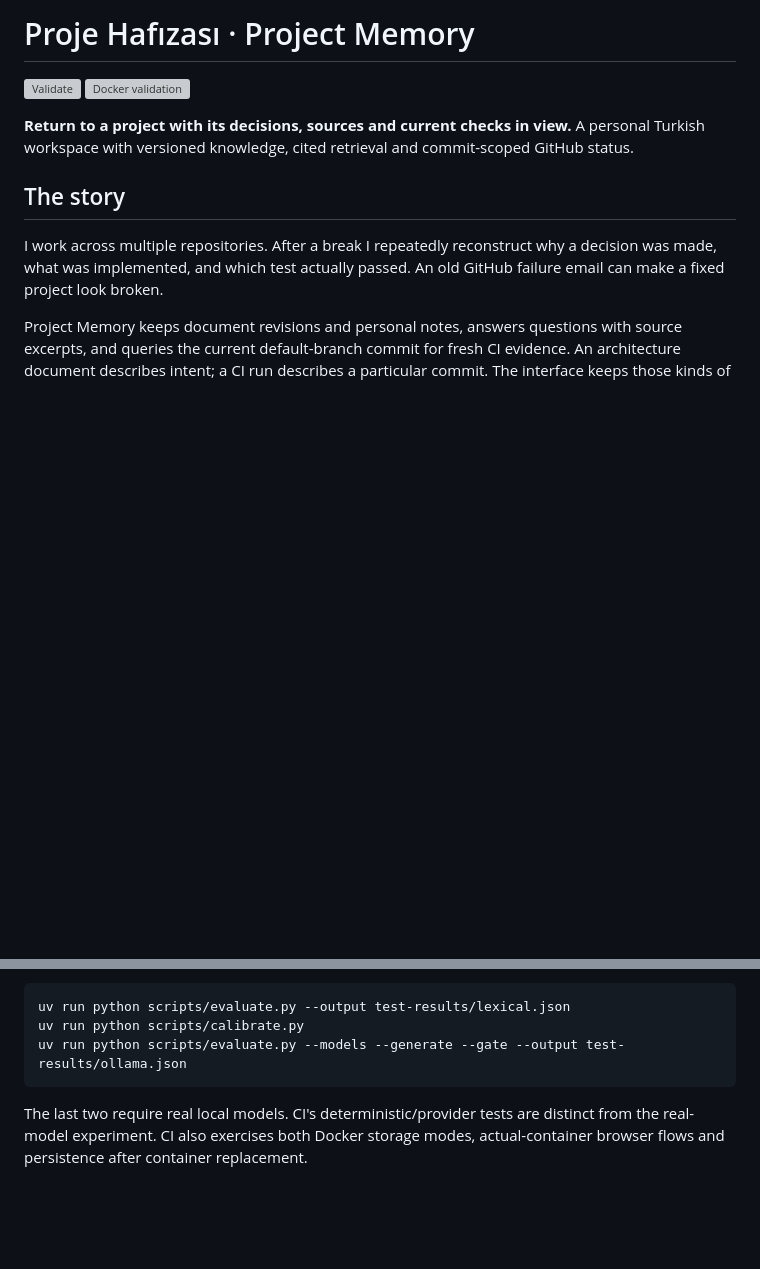
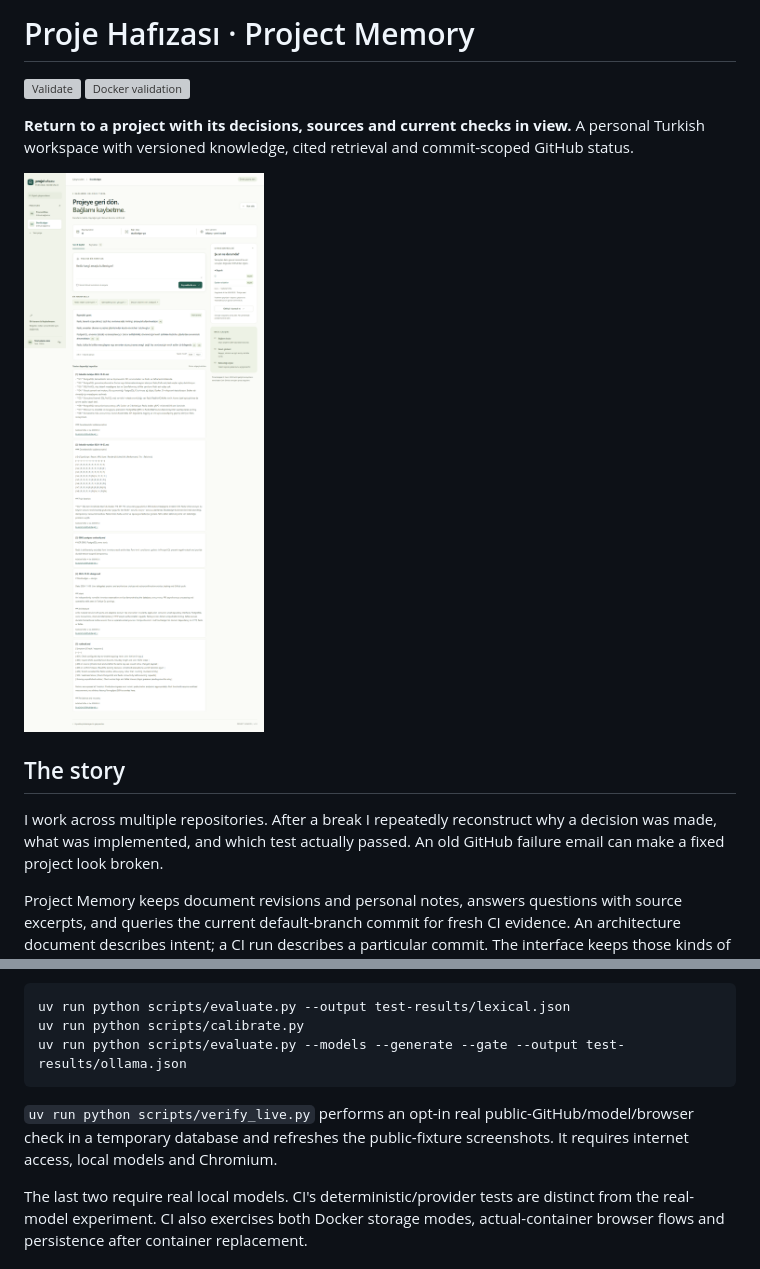
Before and after one commit to caglarhekimci/project-memory, a Markdown page: README.md, 2 parts joined by grey strips. Rendered like a GitHub page; pictures changed too: docs/images/workspace-desktop.png (added); blank space fills up the shorter version; grey boxes are pictures that could not be loaded.

````diff
--- a/README.md
+++ b/README.md
@@ -4,6 +4,8 @@
 [![Docker validation](https://github.com/caglarhekimci/project-memory/actions/workflows/docker.yml/badge.svg?branch=main)](https://github.com/caglarhekimci/project-memory/actions/workflows/docker.yml)
 
 **Return to a project with its decisions, sources and current checks in view.** A personal Turkish workspace with versioned knowledge, cited retrieval and commit-scoped GitHub status.
+
+![Real local model answer and live GitHub checks](docs/images/workspace-desktop.png)
 
 ## The story
 
@@ -101,6 +103,8 @@ uv run python scripts/calibrate.py
 uv run python scripts/evaluate.py --models --generate --gate --output test-results/ollama.json
 ```
 
+`uv run python scripts/verify_live.py` performs an opt-in real public-GitHub/model/browser check in a temporary database and refreshes the public-fixture screenshots. It requires internet access, local models and Chromium.
+
 The last two require real local models. CI's deterministic/provider tests are distinct from the real-model experiment. CI also exercises both Docker storage modes, actual-container browser flows and persistence after container replacement.
 
 ## Scope
````
Also changed, not shown: docs/architecture.md (+2 -0 lines), docs/validation.md (+6 -2 lines), docs/images/workspace-mobile.png (added), 11 other files.
